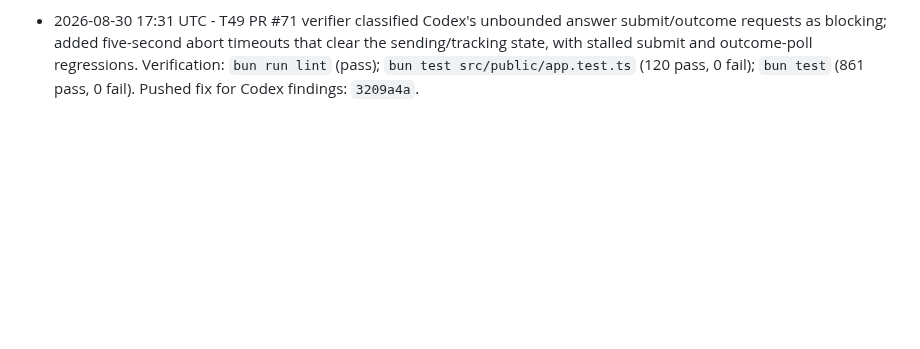
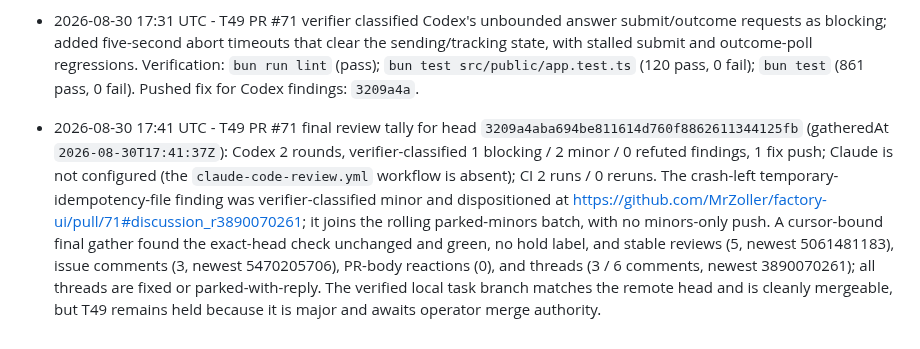
Before and after one commit to MrZoller/factory-ui, a Markdown page: .factory/worklog.md, the part around the change. GitHub-like rendering; blank space fills up the shorter version.

Commit message:
chore(factory): record T49 review tally

```diff
--- a/.factory/worklog.md
+++ b/.factory/worklog.md
@@ -159,3 +159,4 @@ at the bottom.
 - 2026-08-30 16:46 UTC - Reconciled the answer to Q4 for T49: ambiguous `factory-answers` helper failures retain the durable idempotency reservation and require operator verification before manual cleanup, preserving fail-closed at-most-once behavior. Marked Q4 consumed and restored T49 with parked branch `factory/t49-answer-delivery` for completion. Verification: inspected the attributed answer and parked branch; no product tests were needed for bookkeeping-only reconciliation.
 - 2026-08-30 17:14 UTC - T49 shipped as held major PR #71 after applying Q4's fail-closed policy: ambiguous helper failures retain the server reservation, the browser durably preserves the same key and answer payload before sending, the shared secret is never persisted, and manual cleanup requires operator verification. Added reload, storage-failure, capacity, disappeared-question, and hostile-record regressions. Verification: `bun test` (859 pass, 0 fail, 2389 expectations), `bun run lint` (Prettier and strict TypeScript passed), and `git diff --check main...HEAD` (passed). Panel: 4 rounds; findings 4 blocking / 4 minor / 1 invalid; 8 fixed; shipped major (planned standard). PR is held because T49 introduces the dashboard's first authenticated write boundary.
 - 2026-08-30 17:31 UTC - T49 PR #71 verifier classified Codex's unbounded answer submit/outcome requests as blocking; added five-second abort timeouts that clear the sending/tracking state, with stalled submit and outcome-poll regressions. Verification: `bun run lint` (pass); `bun test src/public/app.test.ts` (120 pass, 0 fail); `bun test` (861 pass, 0 fail). Pushed fix for Codex findings: `3209a4a`.
+- 2026-08-30 17:41 UTC - T49 PR #71 final review tally for head `3209a4aba694be811614d760f8862611344125fb` (gatheredAt `2026-08-30T17:41:37Z`): Codex 2 rounds, verifier-classified 1 blocking / 2 minor / 0 refuted findings, 1 fix push; Claude is not configured (the `claude-code-review.yml` workflow is absent); CI 2 runs / 0 reruns. The crash-left temporary-idempotency-file finding was verifier-classified minor and dispositioned at https://github.com/MrZoller/factory-ui/pull/71#discussion_r3890070261; it joins the rolling parked-minors batch, with no minors-only push. A cursor-bound final gather found the exact-head check unchanged and green, no hold label, and stable reviews (5, newest 5061481183), issue comments (3, newest 5470205706), PR-body reactions (0), and threads (3 / 6 comments, newest 3890070261); all threads are fixed or parked-with-reply. The verified local task branch matches the remote head and is cleanly mergeable, but T49 remains held because it is major and awaits operator merge authority.
```
